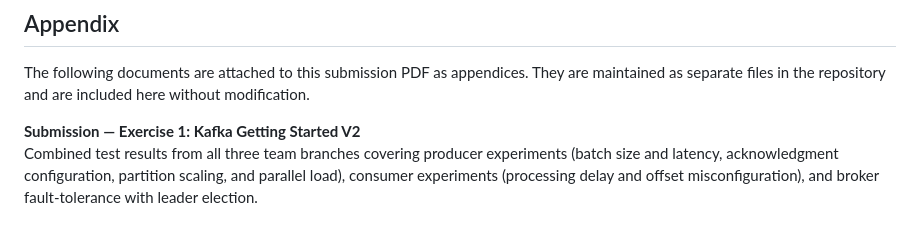
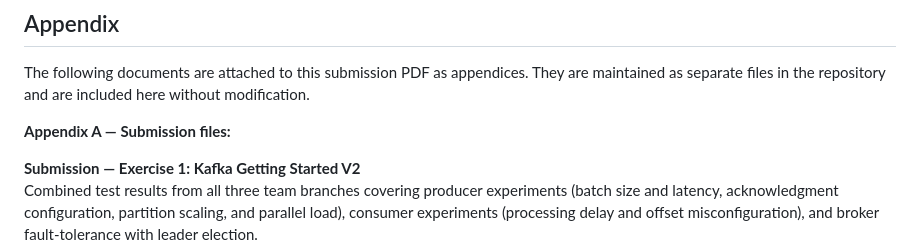
Before and after one commit to chechmek/EDPO_FS26_Project, a Markdown page: docs/exercises-submissions/submission-assignment-1.md, the part around the change. Drawn GitHub-style; blank space fills up the shorter version.

Commit message:
Forgot to count Appendix A

```diff
--- a/docs/exercises-submissions/submission-assignment-1.md
+++ b/docs/exercises-submissions/submission-assignment-1.md
@@ -442,6 +442,8 @@ Further information provided in the repository [README.md](https://github.com/Mr
 
 The following documents are attached to this submission PDF as appendices. They are maintained as separate files in the repository and are included here without modification.
 
+**Appendix A — Submission files:**
+
 **Submission — Exercise 1: Kafka Getting Started V2**
 Combined test results from all three team branches covering producer experiments (batch size and latency, acknowledgment configuration, partition scaling, and parallel load), consumer experiments (processing delay and offset misconfiguration), and broker fault-tolerance with leader election.
 
```
